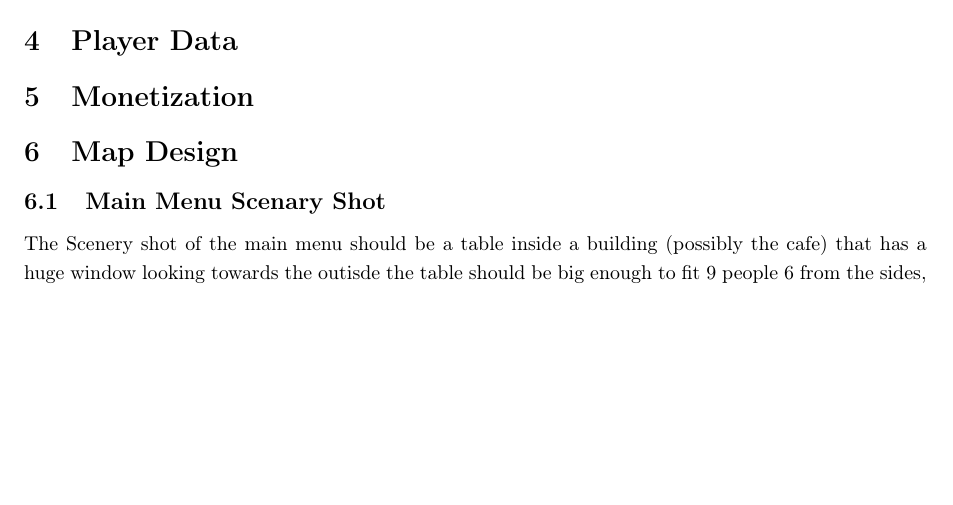
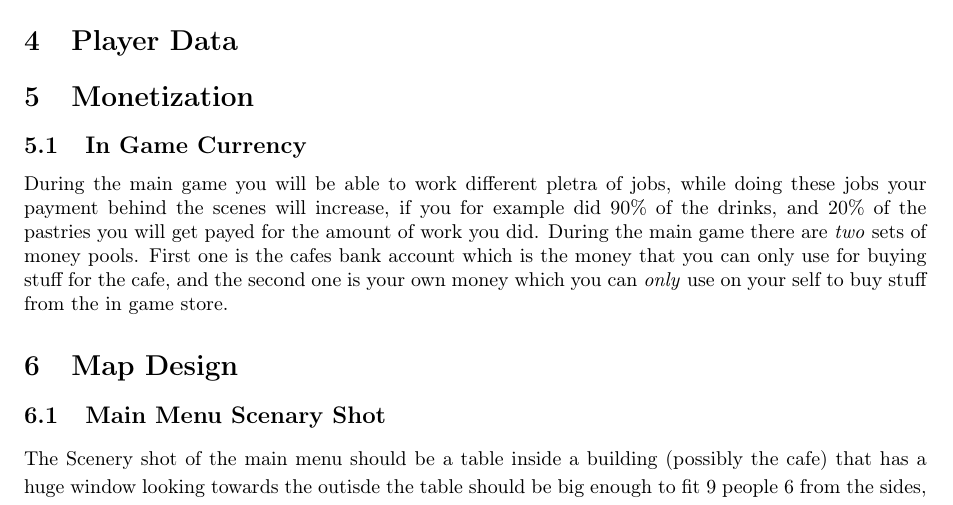
Before and after one commit to MallocF/PixelCafeDocumentation, a LaTeX paper (gameDoc.tex): part of page 18 of 18, cut so that both start at the same text, the shorter picture padded with empty space. Compiled offline with pdfLaTeX.

Commit message:
Start work on Monetization section

```diff
--- a/gameDoc.tex
+++ b/gameDoc.tex
@@ -799,6 +799,12 @@
                 \linkSection{Player Data}
 
     \linkSection{Monetization}
+                \subsection{In Game Currency}
+                    \noindent During the main game you will be able to work different pletra of jobs, while doing these jobs
+                    your payment behind the scenes will increase, if you for example did 90\% of the drinks, and 20\% of the pastries
+                    you will get payed for the amount of work you did. During the main game there are \emph{two} sets of money pools. First one
+                    is the cafes bank account which is the money that you can only use for buying stuff for the cafe, and the second one is
+                    your own money which you can \emph{only} use on your self to buy stuff from the in game store.
 
     \linkSection{Map Design}
 
```
Also changed, not shown: gameDoc.pdf.
